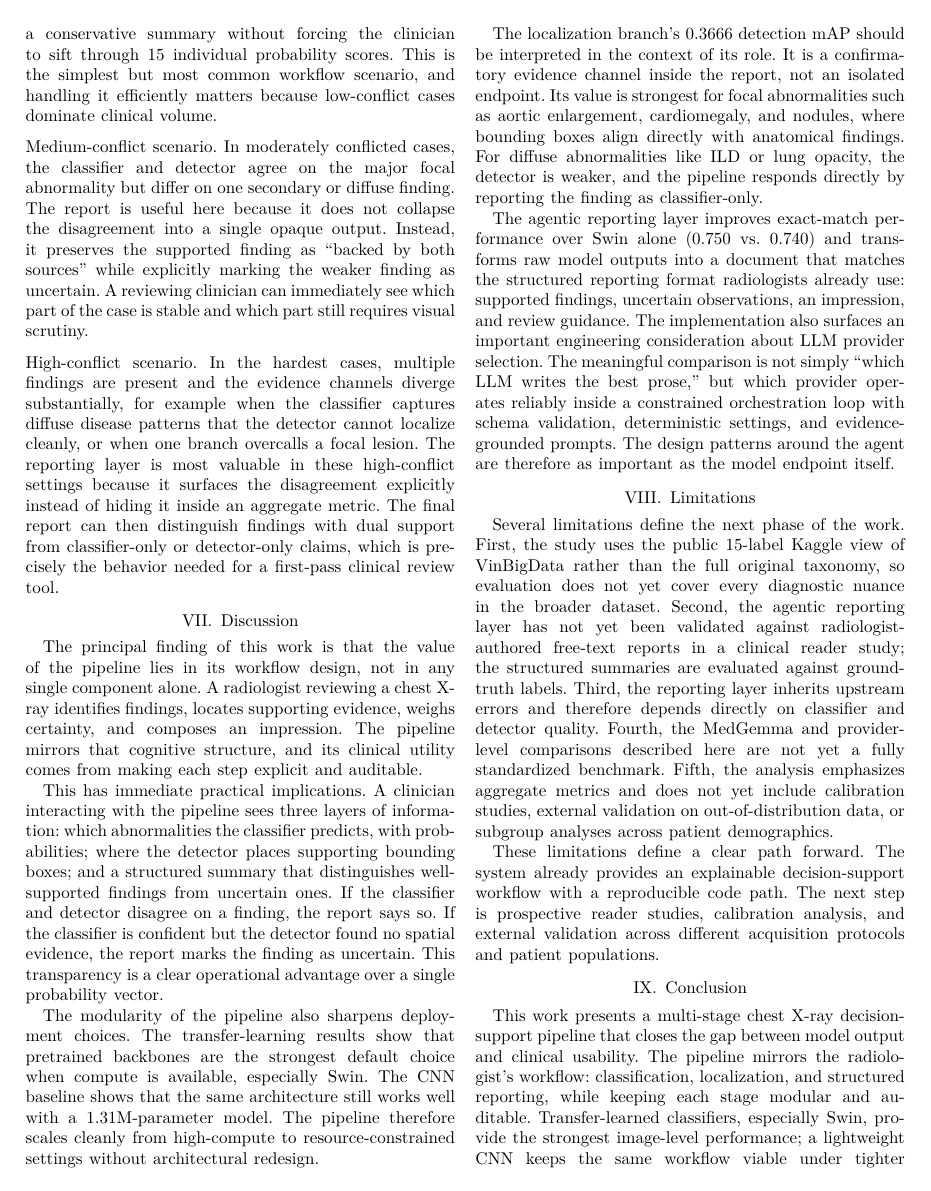
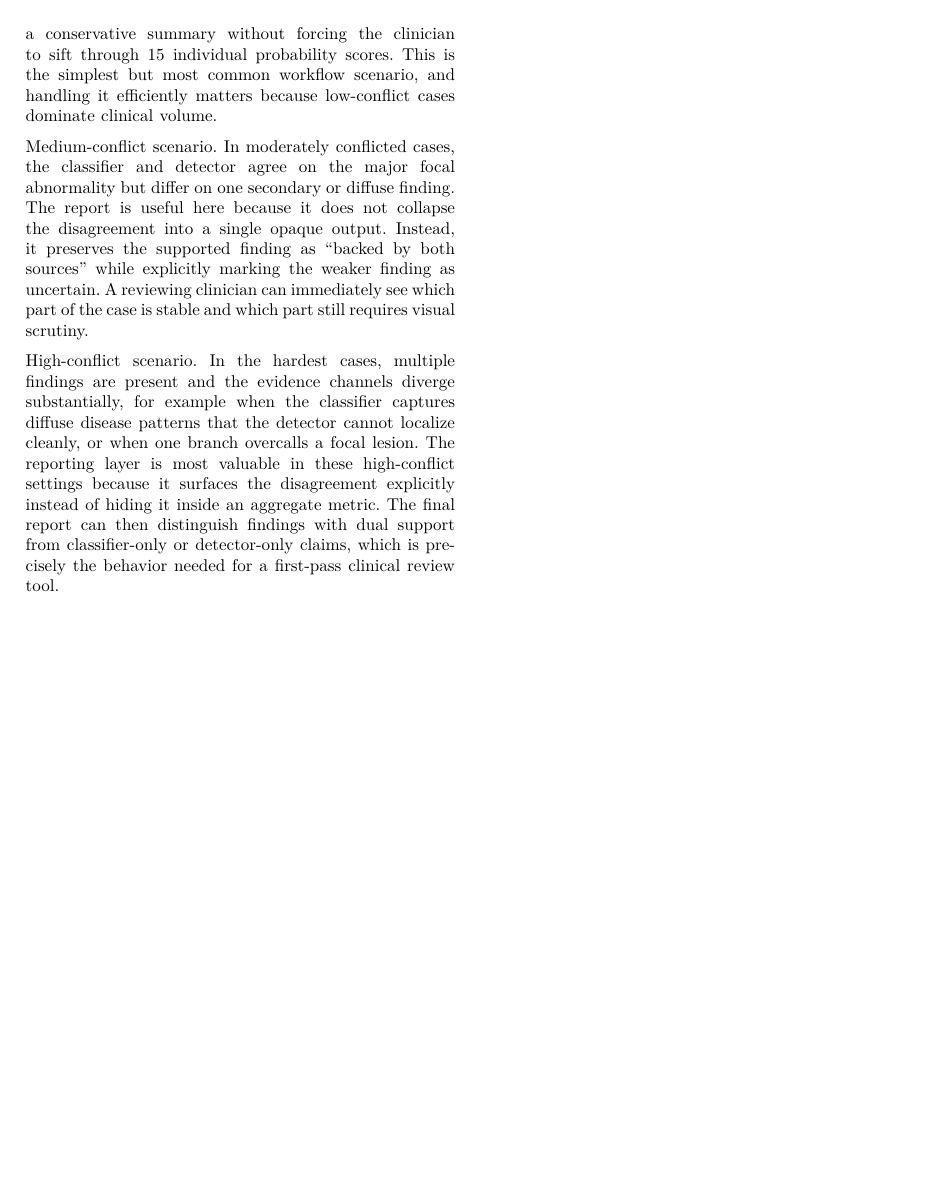
Before and after one commit to CosmoBean/CT-transformer, a LaTeX paper (report-paper/IEEE-conference-template-062824/IEEE-conference-template-062824.tex): page 6 of 8 before the commit and page 6 of 9 after it. The pictures show the PDF file report-paper/IEEE-conference-template-062824/IEEE-conference-template-062824.pdf that the author committed with the source.

Commit message:
Move qualitative figure before discussion section

```diff
--- a/report-paper/IEEE-conference-template-062824/IEEE-conference-template-062824.tex
+++ b/report-paper/IEEE-conference-template-062824/IEEE-conference-template-062824.tex
@@ -267,7 +267,7 @@ In moderately conflicted cases, the classifier and detector agree on the major f
 \noindent\textbf{High-conflict scenario.}
 In the hardest cases, multiple findings are present and the evidence channels diverge substantially, for example when the classifier captures diffuse disease patterns that the detector cannot localize cleanly, or when one branch overcalls a focal lesion. The reporting layer is most valuable in these high-conflict settings because it surfaces the disagreement explicitly instead of hiding it inside an aggregate metric. The final report can then distinguish findings with dual support from classifier-only or detector-only claims, which is precisely the behavior needed for a first-pass clinical review tool.
 
-\FloatBarrier
+\clearpage
 \begin{figure*}[!t]
 \centering
 \includegraphics[width=\textwidth]{figures/example_report_case.png}
```
Also changed, not shown: report-paper/IEEE-conference-template-062824/IEEE-conference-template-062824.pdf.
